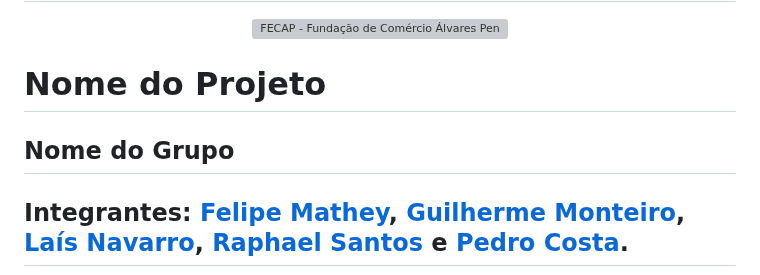
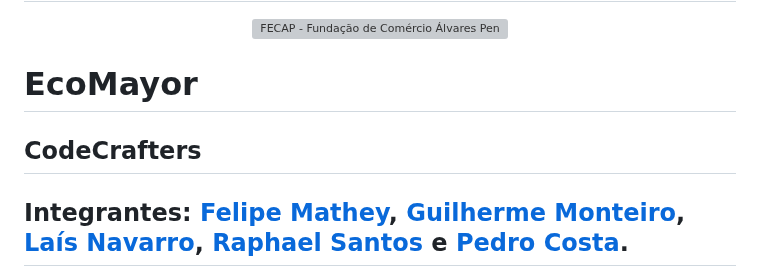
Before and after one commit to 2025-1-MCC1/Projeto1, a Markdown page: README.md, the part around the change. GitHub-like rendering; grey boxes are pictures that could not be loaded.

```diff
--- a/README.md
+++ b/README.md
@@ -10,9 +10,9 @@ Vide tutoriais do PI.
 <a href= "https://www.fecap.br/"><img src="https://encrypted-tbn0.gstatic.com/images?q=tbn:ANd9GcRhZPrRa89Kma0ZZogxm0pi-tCn_TLKeHGVxywp-LXAFGR3B1DPouAJYHgKZGV0XTEf4AE&usqp=CAU" alt="FECAP - Fundação de Comércio Álvares Penteado" border="0"></a>
 </p>
 
-# Nome do Projeto
+# EcoMayor
 
-## Nome do Grupo
+## CodeCrafters
 
 ## Integrantes: <a href="https://www.linkedin.com/in/victorbarq/">Felipe Mathey</a>, <a href="https://www.linkedin.com/in/victorbarq/">Guilherme Monteiro</a>, <a href="https://www.linkedin.com/in/laisnavarro3110/">Laís Navarro</a>, <a href="https://www.linkedin.com/in/victorbarq/">Raphael Santos</a> e <a href="https://www.linkedin.com/in/victorbarq/">Pedro Costa</a>.
 
```
